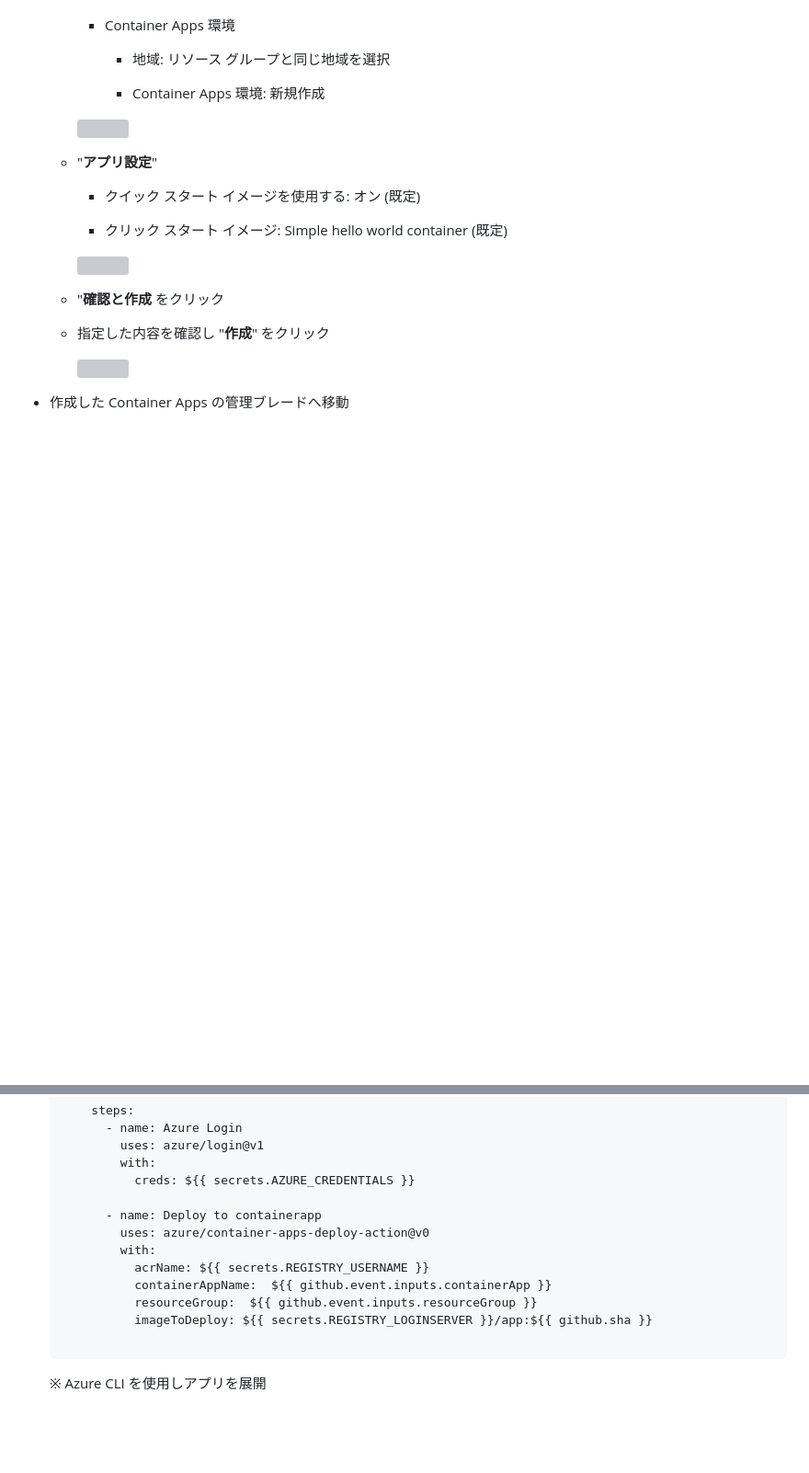
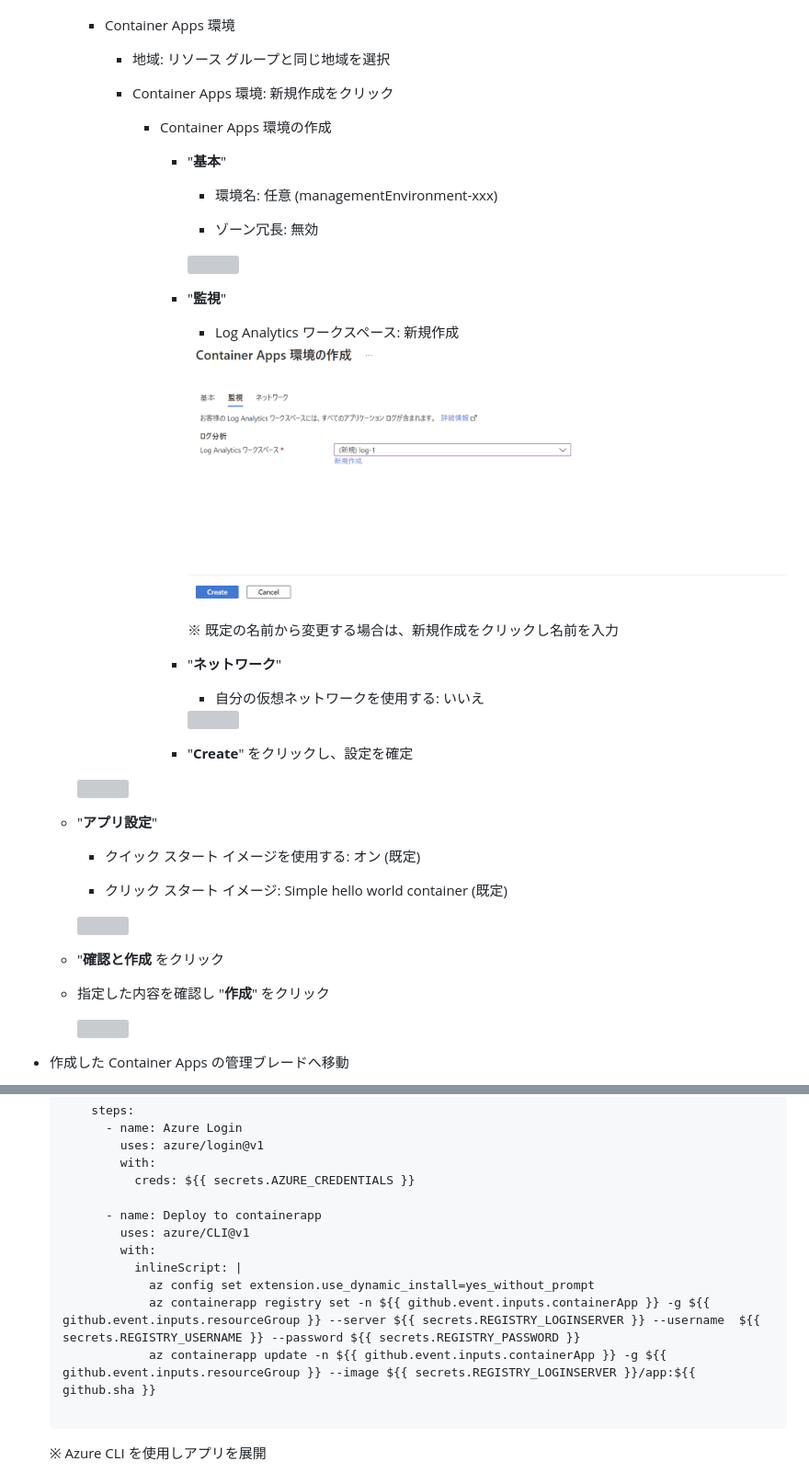
Before and after one commit to kohei3110/Deploy-to-PaaS-Hands-on-Lab, a Markdown page: HOL step-by-step Guide.md, 2 parts joined by grey strips. Shown: that part at 92% size. GitHub-like rendering; blank space fills up the shorter version; grey boxes are pictures that could not be loaded.

Commit message:
Update HOL guide

````diff
--- a/HOL step-by-step Guide.md
+++ b/HOL step-by-step Guide.md
@@ -745,7 +745,33 @@ Dec 2022
 
       - 地域: リソース グループと同じ地域を選択
 
-      - Container Apps 環境: 新規作成
+      - Container Apps 環境: 新規作成をクリック
+
+        - Container Apps 環境の作成
+
+          - "**基本**"
+
+            - 環境名: 任意 (managementEnvironment-xxx)
+
+            - ゾーン冗長: 無効
+
+            <img src="images/container-apps-environment-01.png" />
+
+          - "**監視**"
+
+            - Log Analytics ワークスペース: 新規作成
+
+            <img src="images/container-apps-environment-02.png" />
+
+            ※ 既定の名前から変更する場合は、新規作成をクリックし名前を入力
+
+          - "**ネットワーク**"
+
+            - 自分の仮想ネットワークを使用する: いいえ
+
+            <img src="images/container-apps-environment-03.png" />
+
+          - "**Create**" をクリックし、設定を確定
 
     <img src="images/new-container-app-02.png" />
 
@@ -808,12 +834,12 @@ Dec 2022
             creds: ${{ secrets.AZURE_CREDENTIALS }}
 
         - name: Deploy to containerapp
-          uses: azure/container-apps-deploy-action@v0
+          uses: azure/CLI@v1
           with:
-            acrName: ${{ secrets.REGISTRY_USERNAME }}
-            containerAppName:  ${{ github.event.inputs.containerApp }}
-            resourceGroup:  ${{ github.event.inputs.resourceGroup }}
-            imageToDeploy: ${{ secrets.REGISTRY_LOGINSERVER }}/app:${{ github.sha }}
+            inlineScript: |
+              az config set extension.use_dynamic_install=yes_without_prompt
+              az containerapp registry set -n ${{ github.event.inputs.containerApp }} -g ${{ github.event.inputs.resourceGroup }} --server ${{ secrets.REGISTRY_LOGINSERVER }} --username  ${{ secrets.REGISTRY_USERNAME }} --password ${{ secrets.REGISTRY_PASSWORD }}
+              az containerapp update -n ${{ github.event.inputs.containerApp }} -g ${{ github.event.inputs.resourceGroup }} --image ${{ secrets.REGISTRY_LOGINSERVER }}/app:${{ github.sha }}
 
   ```
 
````
Also changed, not shown: other parts of HOL step-by-step Guide.md (+5 -5 lines), images/new-container-app-07.png (added).
